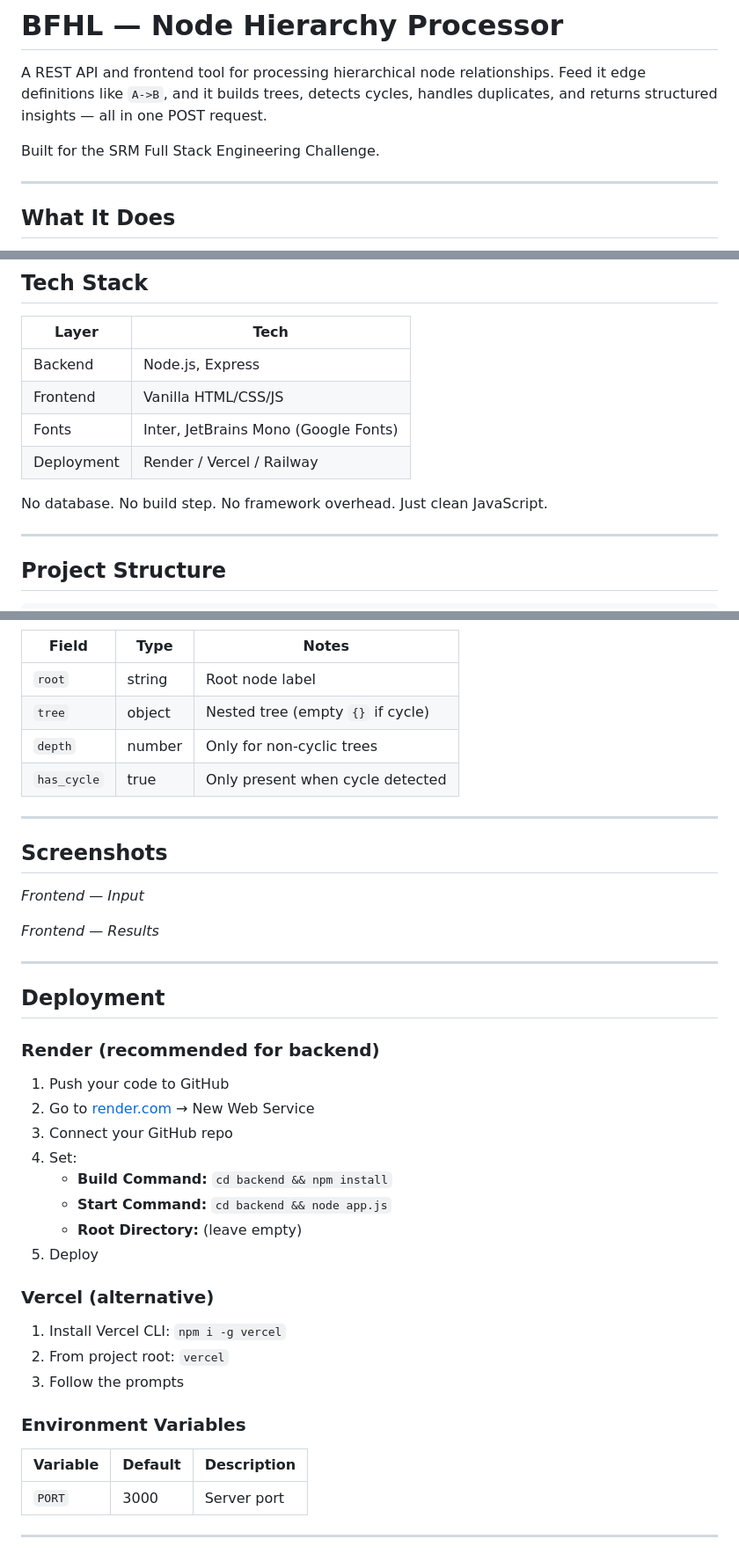
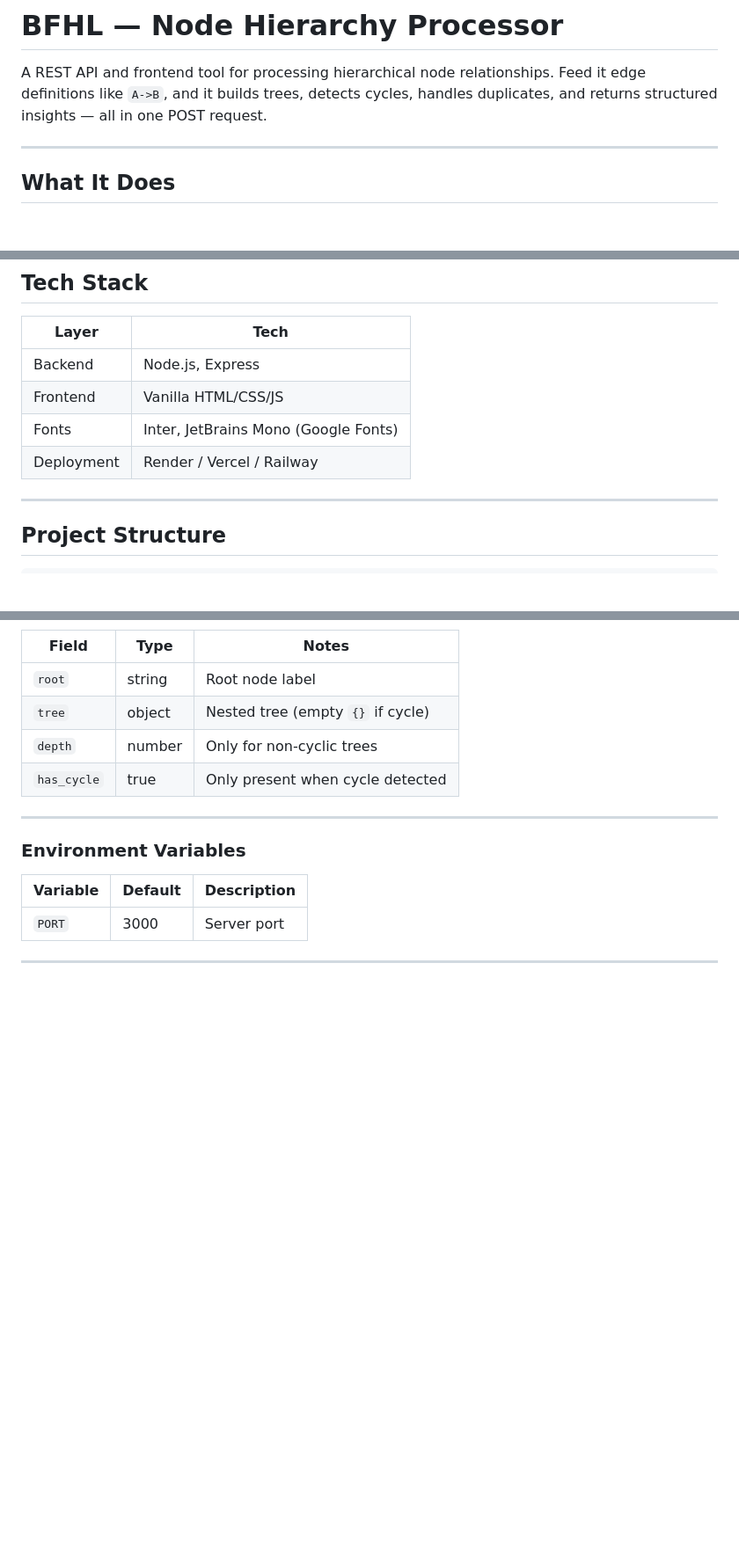
Before and after one commit to zhaambo/bfhl-node-hierarchy, a Markdown page: README.md, 3 parts joined by grey strips. Shown at 88% size. Drawn GitHub-style; blank space fills up the shorter version.

Commit message:
Clean up README by removing unnecessary sections
Removed sections on deployment, screenshots, and problem approach from README.

```diff
--- a/README.md
+++ b/README.md
@@ -1,8 +1,6 @@
 # BFHL — Node Hierarchy Processor
 
 A REST API and frontend tool for processing hierarchical node relationships. Feed it edge definitions like `A->B`, and it builds trees, detects cycles, handles duplicates, and returns structured insights — all in one POST request.
-
-Built for the SRM Full Stack Engineering Challenge.
 
 ---
 
@@ -40,8 +38,6 @@ You give it an array of edges (parent-child relationships between single upperca
 | Frontend | Vanilla HTML/CSS/JS |
 | Fonts | Inter, JetBrains Mono (Google Fonts) |
 | Deployment | Render / Vercel / Railway |
-
-No database. No build step. No framework overhead. Just clean JavaScript.
 
 ---
 
@@ -174,35 +170,6 @@ Open `http://localhost:3000` in your browser — the frontend is served automati
 
 ---
 
-## Screenshots
-
-*Frontend — Input*
-<!-- Add screenshot of the input section here -->
-
-*Frontend — Results*
-<!-- Add screenshot of the results section here -->
-
----
-
-## Deployment
-
-### Render (recommended for backend)
-
-1. Push your code to GitHub
-2. Go to [render.com](https://render.com) → New Web Service
-3. Connect your GitHub repo
-4. Set:
-   - **Build Command:** `cd backend && npm install`
-   - **Start Command:** `cd backend && node app.js`
-   - **Root Directory:** (leave empty)
-5. Deploy
-
-### Vercel (alternative)
-
-1. Install Vercel CLI: `npm i -g vercel`
-2. From project root: `vercel`
-3. Follow the prompts
-
 ### Environment Variables
 
 | Variable | Default | Description |
```
Also changed, not shown: other parts of README.md (+0 -24 lines).
